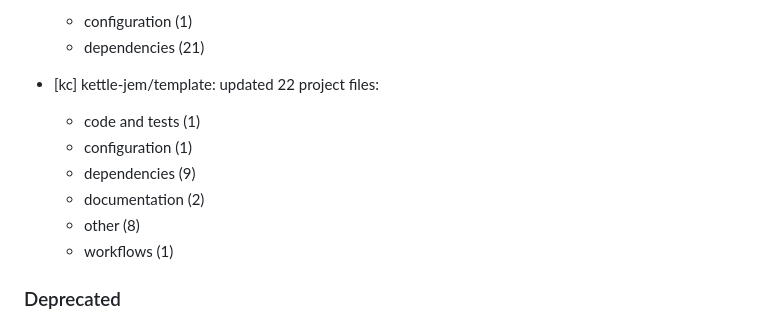
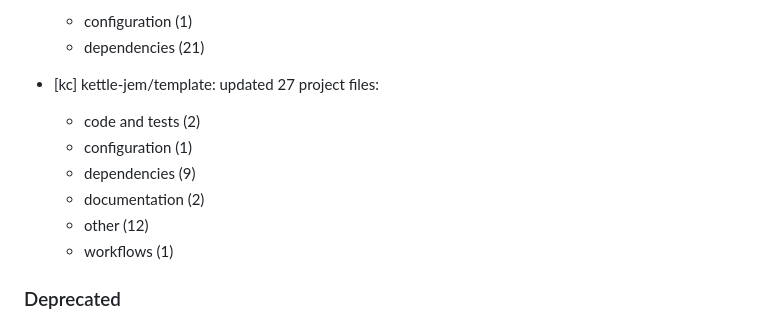
Before and after one commit to rubocop-lts/rubocop-lts, a Markdown page: CHANGELOG.md, the part around the change. GitHub-like rendering.

Commit message:
🎨 Template bootstrap by kettle-jem v7.1.23

```diff
--- a/CHANGELOG.md
+++ b/CHANGELOG.md
@@ -50,12 +50,12 @@ Please file a bug if you notice a violation of semantic versioning.
   - configuration (1)
   - dependencies (21)
 
-- [kc] kettle-jem/template: updated 22 project files:
-  - code and tests (1)
+- [kc] kettle-jem/template: updated 27 project files:
+  - code and tests (2)
   - configuration (1)
   - dependencies (9)
   - documentation (2)
-  - other (8)
+  - other (12)
   - workflows (1)
 
 ### Deprecated
```
